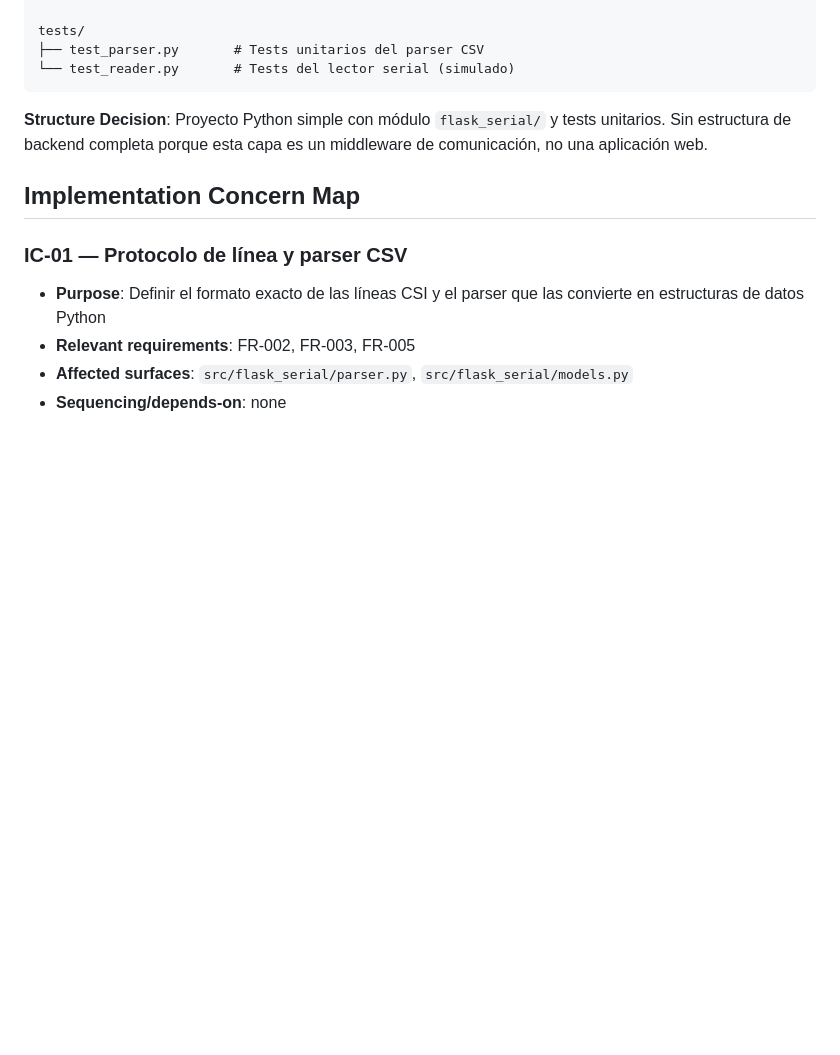
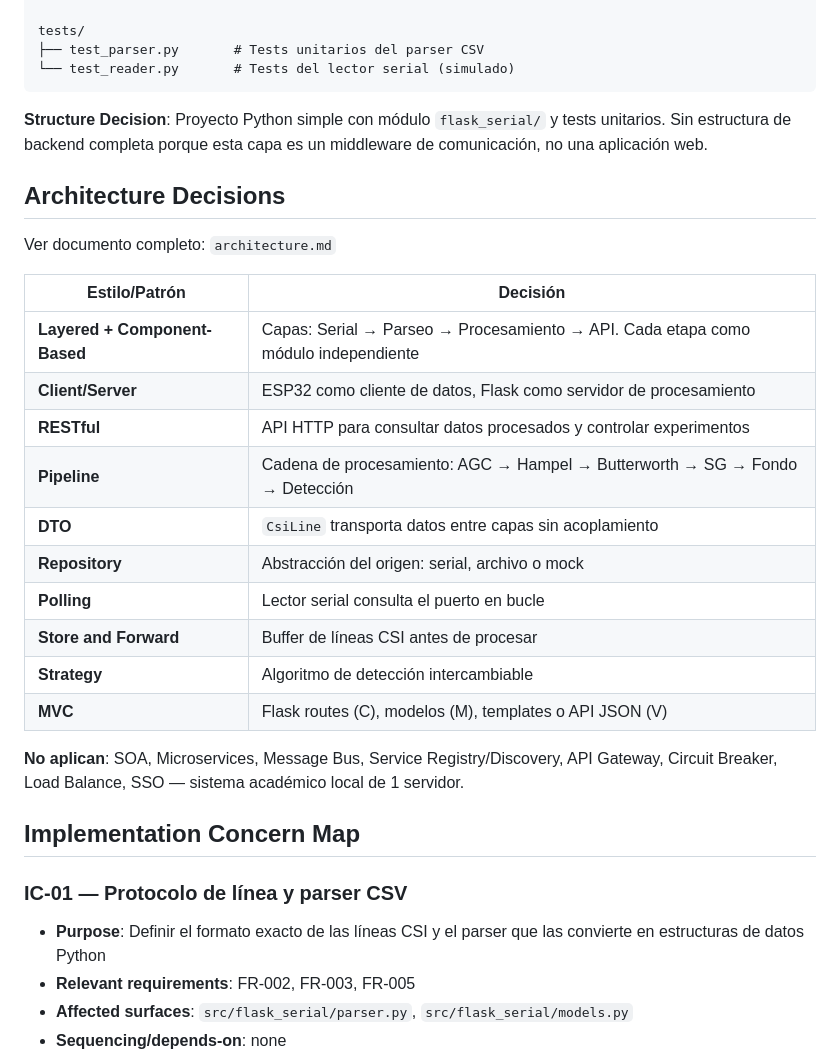
Before and after one commit to Lekzard117/CSI_ESP32, a Markdown page: kitty-specs/interfaz-comunicacion-esp32-flask-01KWZKM3/plan.md, the part around the change. Rendered like a GitHub page; blank space fills up the shorter version.

```diff
--- a/kitty-specs/interfaz-comunicacion-esp32-flask-01KWZKM3/plan.md
+++ b/kitty-specs/interfaz-comunicacion-esp32-flask-01KWZKM3/plan.md
@@ -72,6 +72,26 @@ tests/
 unitarios. Sin estructura de backend completa porque esta capa es un middleware de
 comunicación, no una aplicación web.
 
+## Architecture Decisions
+
+Ver documento completo: `architecture.md`
+
+| Estilo/Patrón | Decisión |
+|---------------|----------|
+| **Layered + Component-Based** | Capas: Serial → Parseo → Procesamiento → API. Cada etapa como módulo independiente |
+| **Client/Server** | ESP32 como cliente de datos, Flask como servidor de procesamiento |
+| **RESTful** | API HTTP para consultar datos procesados y controlar experimentos |
+| **Pipeline** | Cadena de procesamiento: AGC → Hampel → Butterworth → SG → Fondo → Detección |
+| **DTO** | `CsiLine` transporta datos entre capas sin acoplamiento |
+| **Repository** | Abstracción del origen: serial, archivo o mock |
+| **Polling** | Lector serial consulta el puerto en bucle |
+| **Store and Forward** | Buffer de líneas CSI antes de procesar |
+| **Strategy** | Algoritmo de detección intercambiable |
+| **MVC** | Flask routes (C), modelos (M), templates o API JSON (V) |
+
+**No aplican**: SOA, Microservices, Message Bus, Service Registry/Discovery, API Gateway,
+Circuit Breaker, Load Balance, SSO — sistema académico local de 1 servidor.
+
 ## Implementation Concern Map
 
 ### IC-01 — Protocolo de línea y parser CSV
```
Also changed, not shown: kitty-specs/interfaz-comunicacion-esp32-flask-01KWZKM3/architecture.md (added, +119 -0 lines).
